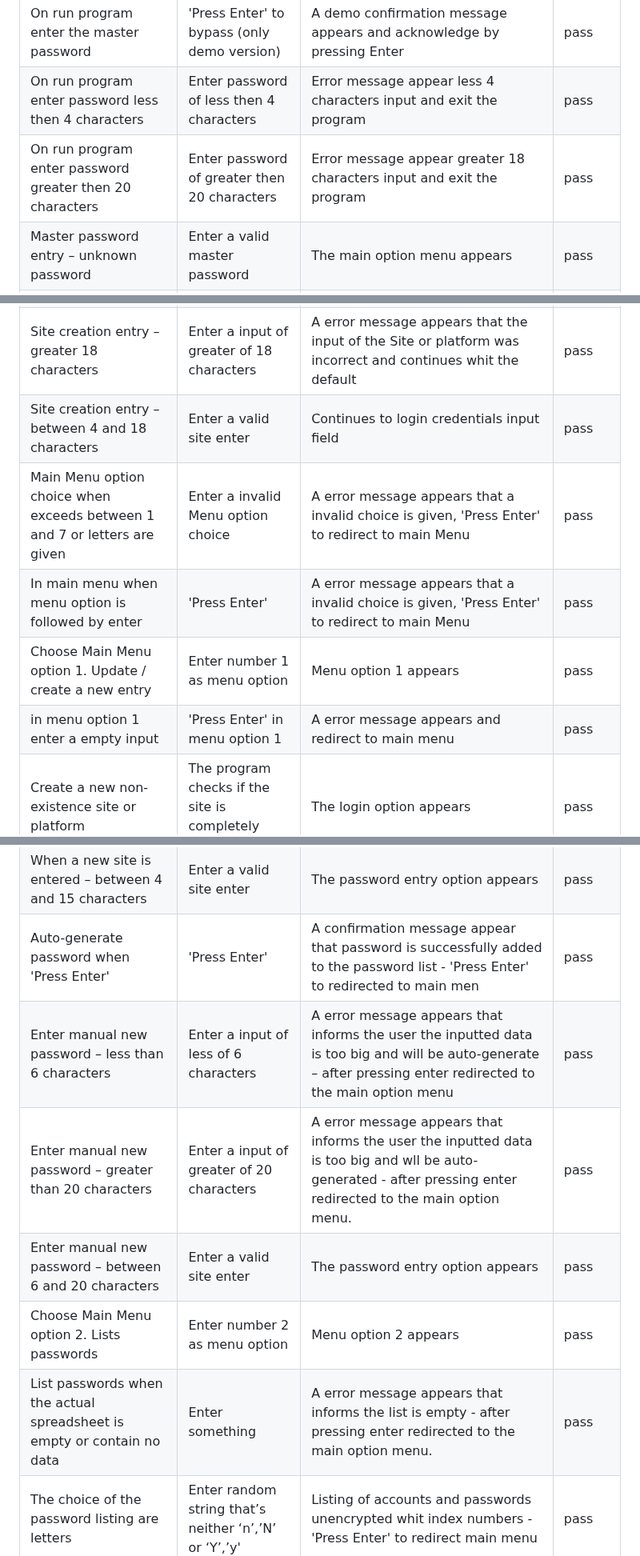
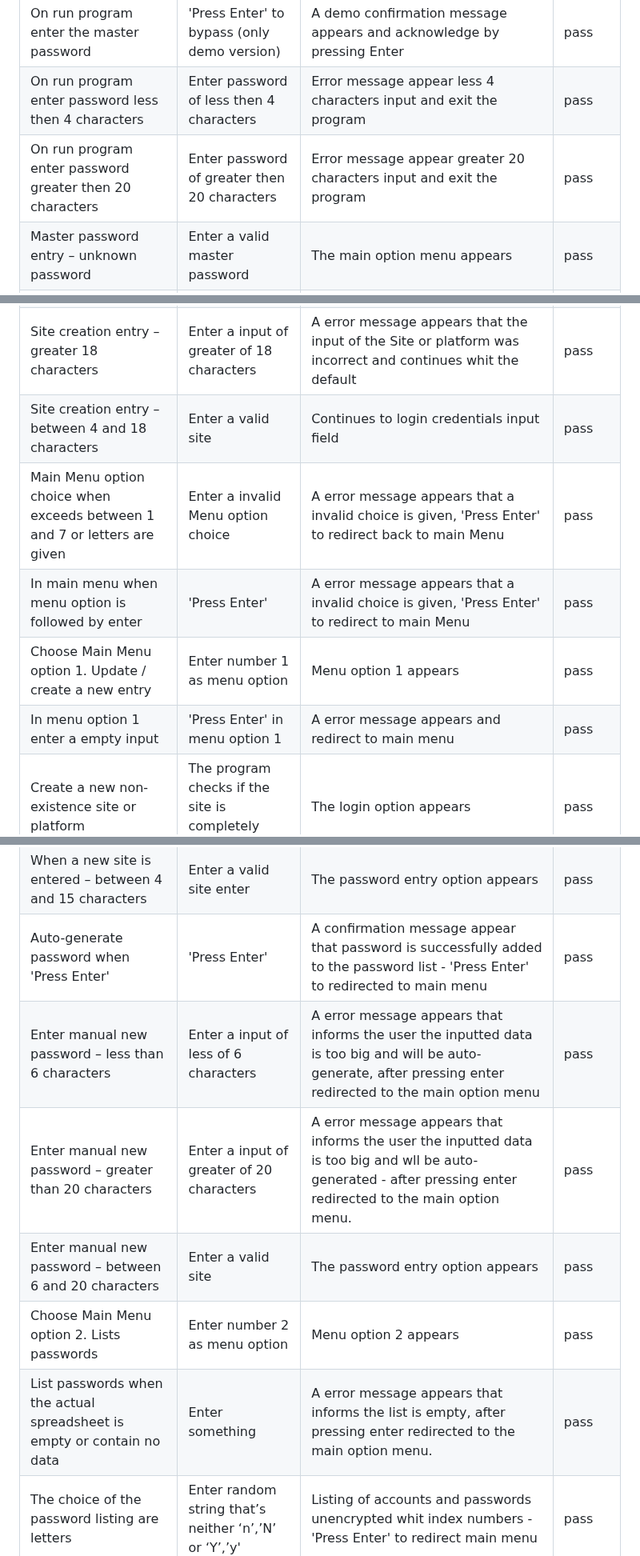
Before and after one commit to Harmonica-Men/Password-Manager, a Markdown page: README.md, 3 parts joined by grey strips. Shown at 80% size. GitHub-like rendering.

Commit message:
clean up table Manual Testing

```diff
--- a/README.md
+++ b/README.md
@@ -241,26 +241,26 @@ The live DEMO version of Password-Manager is online running on Heroku, [here](ht
 | ------------------------------------------------------------------------------------------ | ----------------------------------------------------- | ------------------------------------------------------------------------------------------------------------------------------------------------------------------------- | ------ |
 | On run program enter the master password                                                   | 'Press Enter' to bypass (only demo version)             | A demo confirmation message appears and acknowledge by pressing Enter                                                                                                     | pass   |
 | On run program enter password less then 4 characters                                        | Enter password of less then 4 characters                   | Error message appear less 4 characters input and exit the program                                                                                                                  | pass   |
-| On run program enter password greater then 20 characters                                    | Enter password of greater then 20 characters               | Error message appear greater 18 characters input and exit the program                                                                                                                 | pass   |
+| On run program enter password greater then 20 characters                                    | Enter password of greater then 20 characters               | Error message appear greater 20 characters input and exit the program                                                                                                                 | pass   |
 | Master password entry – unknown password                                                  | Enter a valid master password                         | The main option menu appears                                                                                                                                              | pass   |
 | Master password entry – know password                                                    | Enter a invalid master password                       | A error message appears that the input of the Master password was incorrect then programs stops                                                                           | pass   |
 | Site creation entry – less 4 characters                                                        | Enter a input of less of 4 characters                       | A error message appears that the input of the Site or platform was incorrect and continues whit the default                                                               | pass   |
 | Site creation entry – greater 18 characters                                                    | Enter a input of greater of 18 characters                   | A error message appears that the input of the Site or platform was incorrect and continues whit the default                                                               | pass   |
-| Site creation entry – between 4 and 18 characters                                              | Enter a valid site enter                              | Continues to login credentials input field                                                                                                                                | pass   |
-| Main Menu option choice when exceeds between 1 and 7 or letters are given                  | Enter a invalid Menu option choice                    | A error message appears that a invalid choice is given, 'Press Enter' to redirect to main Menu                                                                              | pass   |
+| Site creation entry – between 4 and 18 characters                                              | Enter a valid site                               | Continues to login credentials input field                                                                                                                                | pass   |
+| Main Menu option choice when exceeds between 1 and 7 or letters are given                  | Enter a invalid Menu option choice                    | A error message appears that a invalid choice is given, 'Press Enter' to redirect back to main Menu                                                                              | pass   |
 | In main menu when menu option is followed by enter                                         | 'Press Enter'                                           | A error message appears that a invalid choice is given, 'Press Enter' to redirect to main Menu                                                                              | pass   |
 | Choose Main Menu option 1. Update / create a new entry                                     | Enter number 1 as menu option                         | Menu option 1 appears                                                                                                                                                     | pass   |
-| in menu option 1 enter a empty input                                                       | 'Press Enter' in menu option 1                          | A error message appears and redirect to main menu                                                                                                                         | pass   |
+| In menu option 1 enter a empty input                                                       | 'Press Enter' in menu option 1                          | A error message appears and redirect to main menu                                                                                                                         | pass   |
 | Create a new non-existence site or platform                                                | The program checks if the site is completely new      | The login option appears                                                                                                                                                  | pass   |
 | When a new site is entered – less 4 characters                                          | Enter a input of less of 4 characters                       | A error message appears that informs the user the inputted data is too big and after pressing enter redirected to the main option menu.                                     | pass   |
 | When a new site is entered - greater 18 characters                                         | Enter a input of greater of 18 characters                   | A error message appears that informs the user the inputted data is too big and after pressing enter redirected to the main option menu.                                     | pass   |
 | When a new site is entered – between 4 and 15 characters                                         | Enter a valid site enter                              | The password entry option appears                                                                                                                                        | pass   |
-| Auto-generate password when 'Press Enter'                                                    | 'Press Enter'                                           | A confirmation message appear that password is successfully added to the password list - 'Press Enter' to redirected to main men                                            | pass   |
-| Enter manual new password – less than 6 characters                                              | Enter a input of less of 6 characters                       | A error message appears that informs the user the inputted data is too big and will be auto-generate – after pressing enter redirected to the main option menu              | pass   |
+| Auto-generate password when 'Press Enter'                                                    | 'Press Enter'                                           | A confirmation message appear that password is successfully added to the password list - 'Press Enter' to redirected to main menu                                            | pass   |
+| Enter manual new password – less than 6 characters                                              | Enter a input of less of 6 characters                       | A error message appears that informs the user the inputted data is too big and will be auto-generate, after pressing enter redirected to the main option menu              | pass   |
 | Enter manual new password – greater than 20 characters                                          | Enter a input of greater of 20 characters                   | A error message appears that informs the user the inputted data is too big and wll be auto-generated - after pressing enter redirected to the main option menu.             | pass   |
-| Enter manual new password – between 6 and 20 characters                                         | Enter a valid site enter                              | The password entry option appears                                                                                                                                        | pass   |
+| Enter manual new password – between 6 and 20 characters                                         | Enter a valid site                               | The password entry option appears                                                                                                                                        | pass   |
 | Choose Main Menu option 2. Lists passwords                                                 | Enter number 2 as menu option                         | Menu option 2 appears                                                                                                                                                     | pass   |
-| List passwords when the actual spreadsheet is empty or contain no data                     | Enter something                                       | A error message appears that informs the list is empty - after pressing enter redirected to the main option menu.                                                          | pass   |
+| List passwords when the actual spreadsheet is empty or contain no data                     | Enter something                                       | A error message appears that informs the list is empty, after pressing enter redirected to the main option menu.                                                          | pass   |
 | The choice of the password listing are letters                                              | Enter random string that’s neither ‘n’,’N’ or ‘Y’,’y' | Listing of accounts and passwords unencrypted whit index numbers - 'Press Enter' to redirect main menu                                                                      | pass   |
 | Choice password listing whether or not make passwords readable during listing – Yes          | Enter Y or Yes in capital                             | Listing of accounts and passwords unencrypted whit index numbers - 'Press Enter' to redirect main menu                                                                      | pass   |
 | Choice password listing whether or not make passwords readable during listing – No or enter | Enter N or n or Enter                                 | Listing of accounts and passwords encrypted whit index numbers 'Press Enter' to redirect main menu                                                                          | pass   |
```
